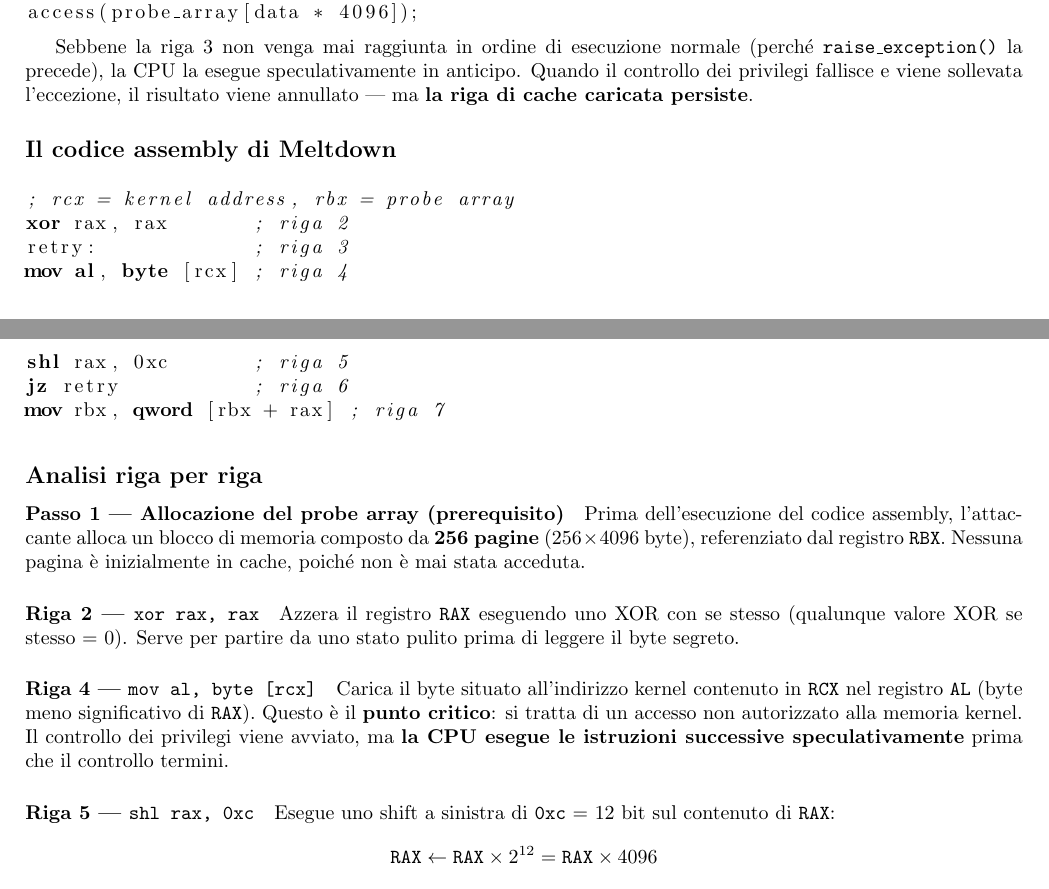
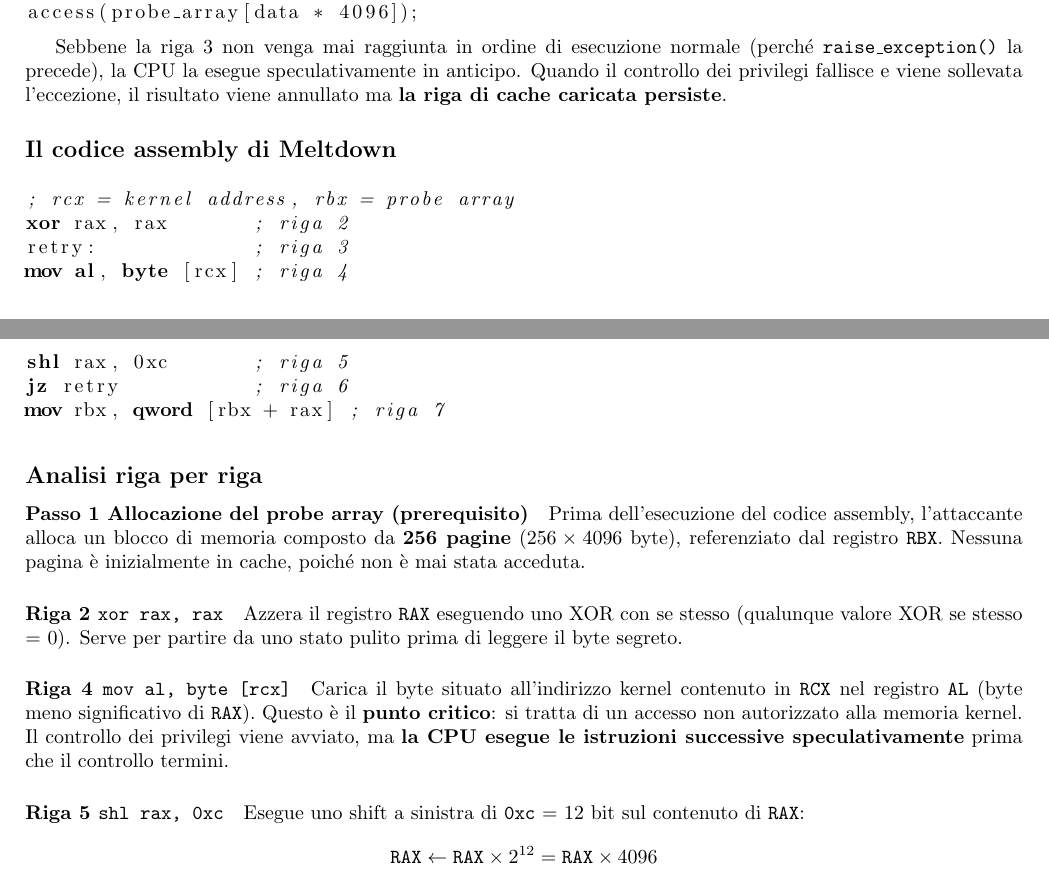
Before and after one commit to GiuliaAgozzino/uni-notes, a LaTeX document (sicurezza_reti/sicurezza_reti.tex): two parts of pages 15 and 16 of 17, joined at a grey line, cut so that both start at the same text. Compiled offline with pdfLaTeX.

Commit message:
autosave

```diff
--- a/sicurezza_reti/sicurezza_reti.tex
+++ b/sicurezza_reti/sicurezza_reti.tex
@@ -833,7 +833,7 @@
 Sebbene la riga 3 non venga mai raggiunta in ordine di esecuzione normale
 (perché \texttt{raise\_exception()} la precede), la CPU la esegue
 speculativamente in anticipo. Quando il controllo dei privilegi fallisce
-e viene sollevata l'eccezione, il risultato viene annullato --- ma
+e viene sollevata l'eccezione, il risultato viene annullato ma
 \textbf{la riga di cache caricata persiste}.
 
 \subsection*{Il codice assembly di Meltdown}
@@ -850,18 +850,18 @@
 
 \subsection*{Analisi riga per riga}
 
-\paragraph{Passo 1 --- Allocazione del probe array (prerequisito)}
+\paragraph{Passo 1 Allocazione del probe array (prerequisito)}
 Prima dell'esecuzione del codice assembly, l'attaccante alloca un blocco
 di memoria composto da \textbf{256 pagine} ($256 \times 4096$ byte),
 referenziato dal registro \texttt{RBX}. Nessuna pagina è inizialmente
 in cache, poiché non è mai stata acceduta.
 
-\paragraph{Riga 2 --- \texttt{xor rax, rax}}
+\paragraph{Riga 2 \texttt{xor rax, rax}}
 Azzera il registro \texttt{RAX} eseguendo uno XOR con se stesso
 (qualunque valore XOR se stesso = 0). Serve per partire da uno
 stato pulito prima di leggere il byte segreto.
 
-\paragraph{Riga 4 --- \texttt{mov al, byte [rcx]}}
+\paragraph{Riga 4 \texttt{mov al, byte [rcx]}}
 Carica il byte situato all'indirizzo kernel contenuto in \texttt{RCX}
 nel registro \texttt{AL} (byte meno significativo di \texttt{RAX}).
 Questo è il \textbf{punto critico}: si tratta di un accesso non
@@ -869,7 +869,7 @@
 avviato, ma \textbf{la CPU esegue le istruzioni successive
 speculativamente} prima che il controllo termini.
 
-\paragraph{Riga 5 --- \texttt{shl rax, 0xc}}
+\paragraph{Riga 5 \texttt{shl rax, 0xc}}
 Esegue uno shift a sinistra di \texttt{0xc} = 12 bit sul contenuto
 di \texttt{RAX}:
 \[
```
Also changed, not shown: sicurezza_reti/sicurezza_reti.pdf, 2 other files.
